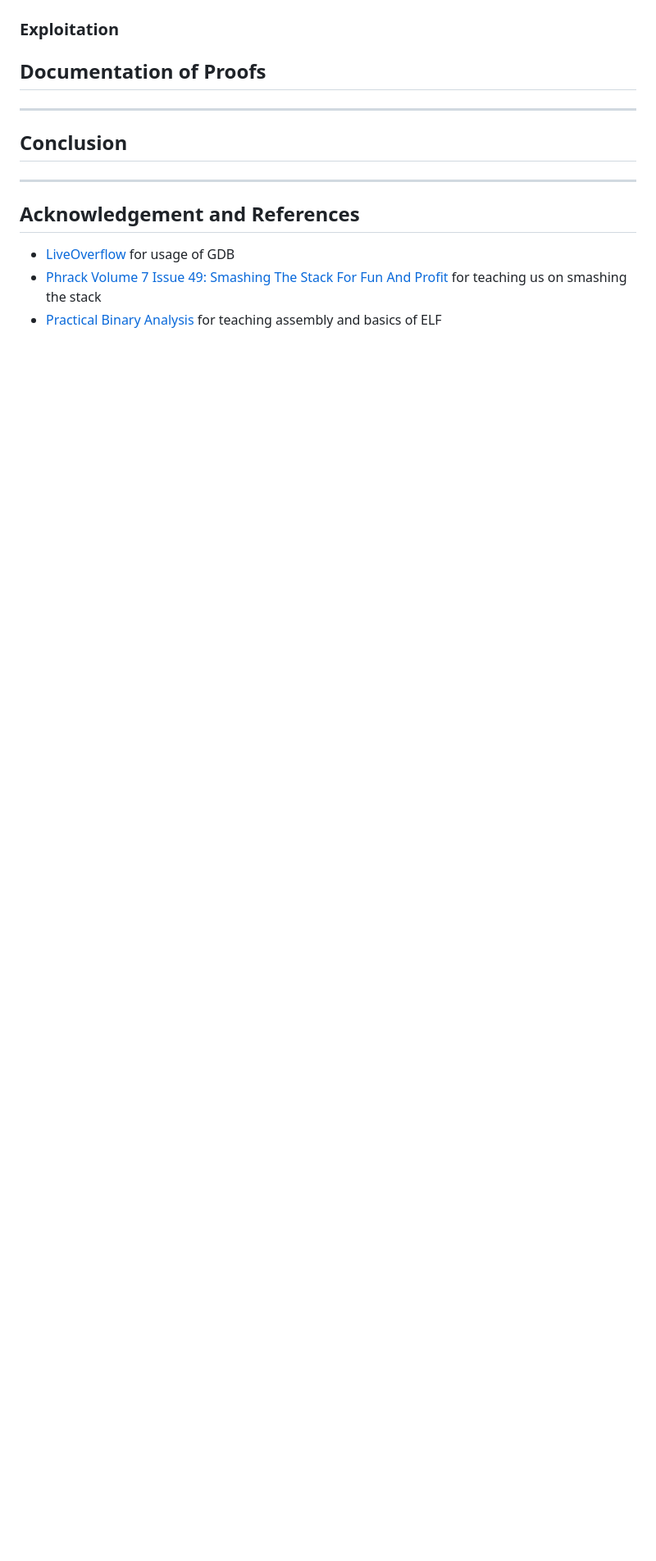
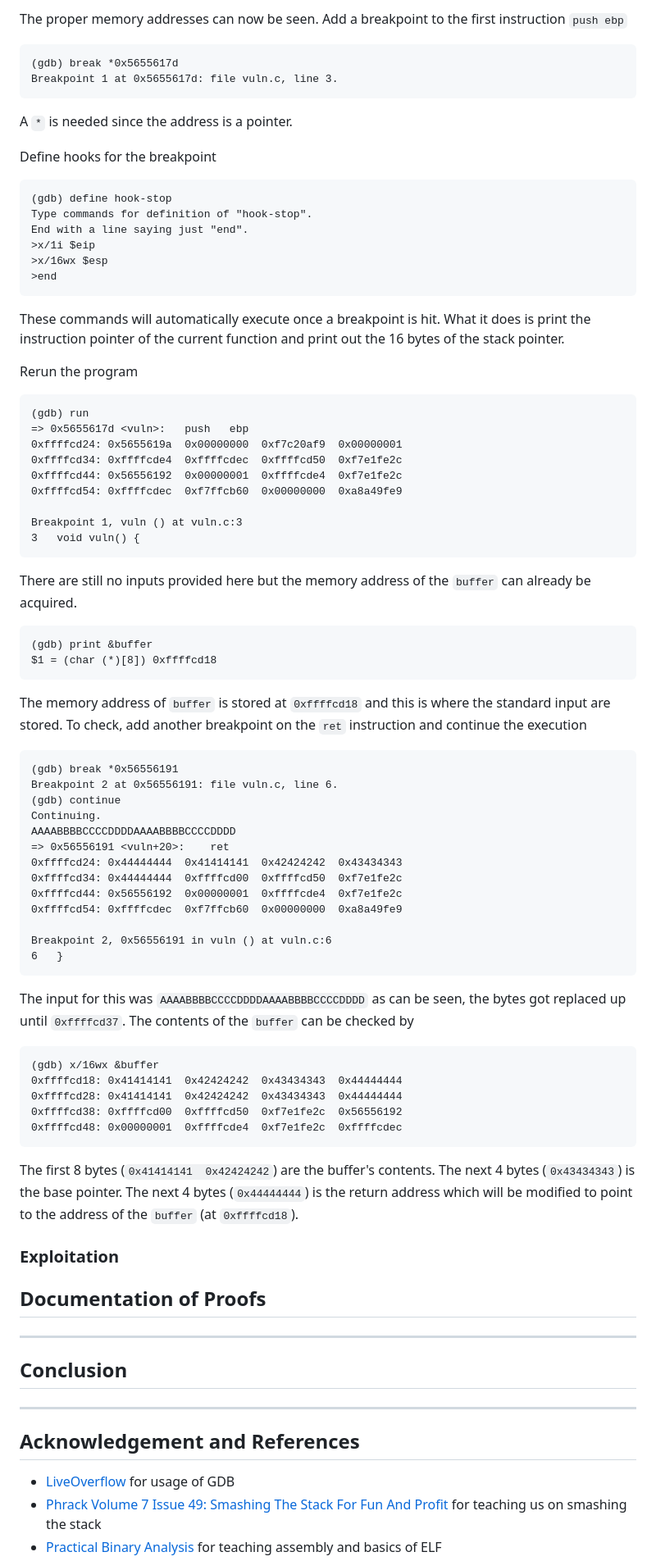
Before and after one commit to MingoMango17/CMSC134-Writeups, a Markdown page: Machine_Problem_1/writeup.md, the part around one of its changes. Shown at 82% size. Drawn GitHub-style; blank space fills up the shorter version.

````diff
--- a/Machine_Problem_1/writeup.md
+++ b/Machine_Problem_1/writeup.md
@@ -196,3 +276,81 @@ Which is just 7 bytes long.
+The proper memory addresses can now be seen.
+Add a breakpoint to the first instruction `push ebp`
+
+```
+(gdb) break *0x5655617d
+Breakpoint 1 at 0x5655617d: file vuln.c, line 3.
+```
+
+A `*` is needed since the address is a pointer.
+
+Define hooks for the breakpoint
+
+```
+(gdb) define hook-stop
+Type commands for definition of "hook-stop".
+End with a line saying just "end".
+>x/1i $eip
+>x/16wx $esp
+>end
+```
+
+These commands will automatically execute once a breakpoint is hit.
+What it does is print the instruction pointer of the current function and print out the 16 bytes of the stack pointer.
+
+Rerun the program
+
+```
+(gdb) run
+=> 0x5655617d <vuln>:	push   ebp
+0xffffcd24:	0x5655619a	0x00000000	0xf7c20af9	0x00000001
+0xffffcd34:	0xffffcde4	0xffffcdec	0xffffcd50	0xf7e1fe2c
+0xffffcd44:	0x56556192	0x00000001	0xffffcde4	0xf7e1fe2c
+0xffffcd54:	0xffffcdec	0xf7ffcb60	0x00000000	0xa8a49fe9
+
+Breakpoint 1, vuln () at vuln.c:3
+3	void vuln() {
+```
+
+There are still no inputs provided here but the memory address of the `buffer` can already be acquired.
+
+```
+(gdb) print &buffer
+$1 = (char (*)[8]) 0xffffcd18
+```
+
+The memory address of `buffer` is stored at `0xffffcd18` and this is where the standard input are stored.
+To check, add another breakpoint on the `ret` instruction and continue the execution
+
+```
+(gdb) break *0x56556191
+Breakpoint 2 at 0x56556191: file vuln.c, line 6.
+(gdb) continue
+Continuing.
+AAAABBBBCCCCDDDDAAAABBBBCCCCDDDD
+=> 0x56556191 <vuln+20>:	ret
+0xffffcd24:	0x44444444	0x41414141	0x42424242	0x43434343
+0xffffcd34:	0x44444444	0xffffcd00	0xffffcd50	0xf7e1fe2c
+0xffffcd44:	0x56556192	0x00000001	0xffffcde4	0xf7e1fe2c
+0xffffcd54:	0xffffcdec	0xf7ffcb60	0x00000000	0xa8a49fe9
+
+Breakpoint 2, 0x56556191 in vuln () at vuln.c:6
+6	}
+```
+
+The input for this was `AAAABBBBCCCCDDDDAAAABBBBCCCCDDDD` as can be seen, the bytes got replaced up until `0xffffcd37`.
+The contents of the `buffer` can be checked by
+
+```
+(gdb) x/16wx &buffer
+0xffffcd18:	0x41414141	0x42424242	0x43434343	0x44444444
+0xffffcd28:	0x41414141	0x42424242	0x43434343	0x44444444
+0xffffcd38:	0xffffcd00	0xffffcd50	0xf7e1fe2c	0x56556192
+0xffffcd48:	0x00000001	0xffffcde4	0xf7e1fe2c	0xffffcdec
+```
+
+The first 8 bytes (`0x41414141	0x42424242`) are the buffer's contents.
+The next 4 bytes (`0x43434343`) is the base pointer.
+The next 4 bytes (`0x44444444`) is the return address which will be modified to point to the address of the `buffer` (at `0xffffcd18`).
 
 ### Exploitation
 
````
Also changed, not shown: other parts of Machine_Problem_1/writeup.md (+85 -5 lines).
